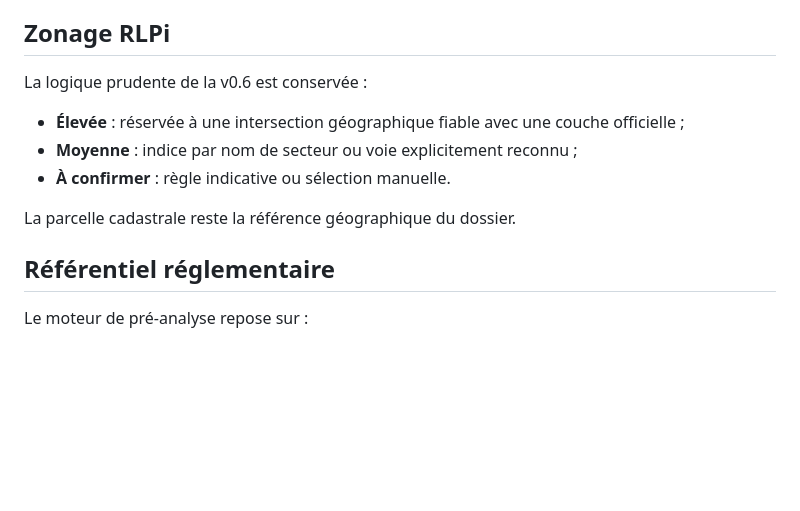
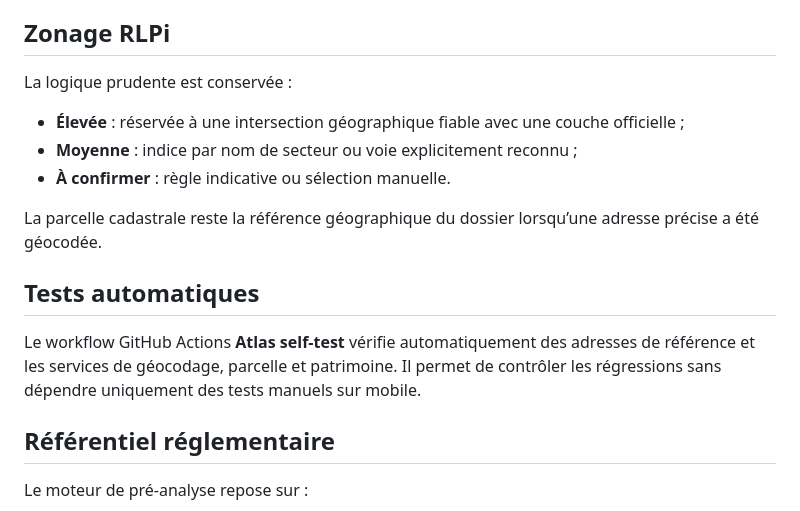
Before and after one commit to ShurikN57/Atlas, a Markdown page: README.md, the part around one of its changes. Rendered like a GitHub page; blank space fills up the shorter version.

```diff
--- a/README.md
+++ b/README.md
@@ -32,13 +37,17 @@ Ces résultats sont informatifs. Une absence de résultat automatique ne vaut pa
 
 ## Zonage RLPi
 
-La logique prudente de la v0.6 est conservée :
+La logique prudente est conservée :
 
 - **Élevée** : réservée à une intersection géographique fiable avec une couche officielle ;
 - **Moyenne** : indice par nom de secteur ou voie explicitement reconnu ;
 - **À confirmer** : règle indicative ou sélection manuelle.
 
-La parcelle cadastrale reste la référence géographique du dossier.
+La parcelle cadastrale reste la référence géographique du dossier lorsqu’une adresse précise a été géocodée.
+
+## Tests automatiques
+
+Le workflow GitHub Actions **Atlas self-test** vérifie automatiquement des adresses de référence et les services de géocodage, parcelle et patrimoine. Il permet de contrôler les régressions sans dépendre uniquement des tests manuels sur mobile.
 
 ## Référentiel réglementaire
 
```
Also changed, not shown: other parts of README.md (+24 -18 lines).
